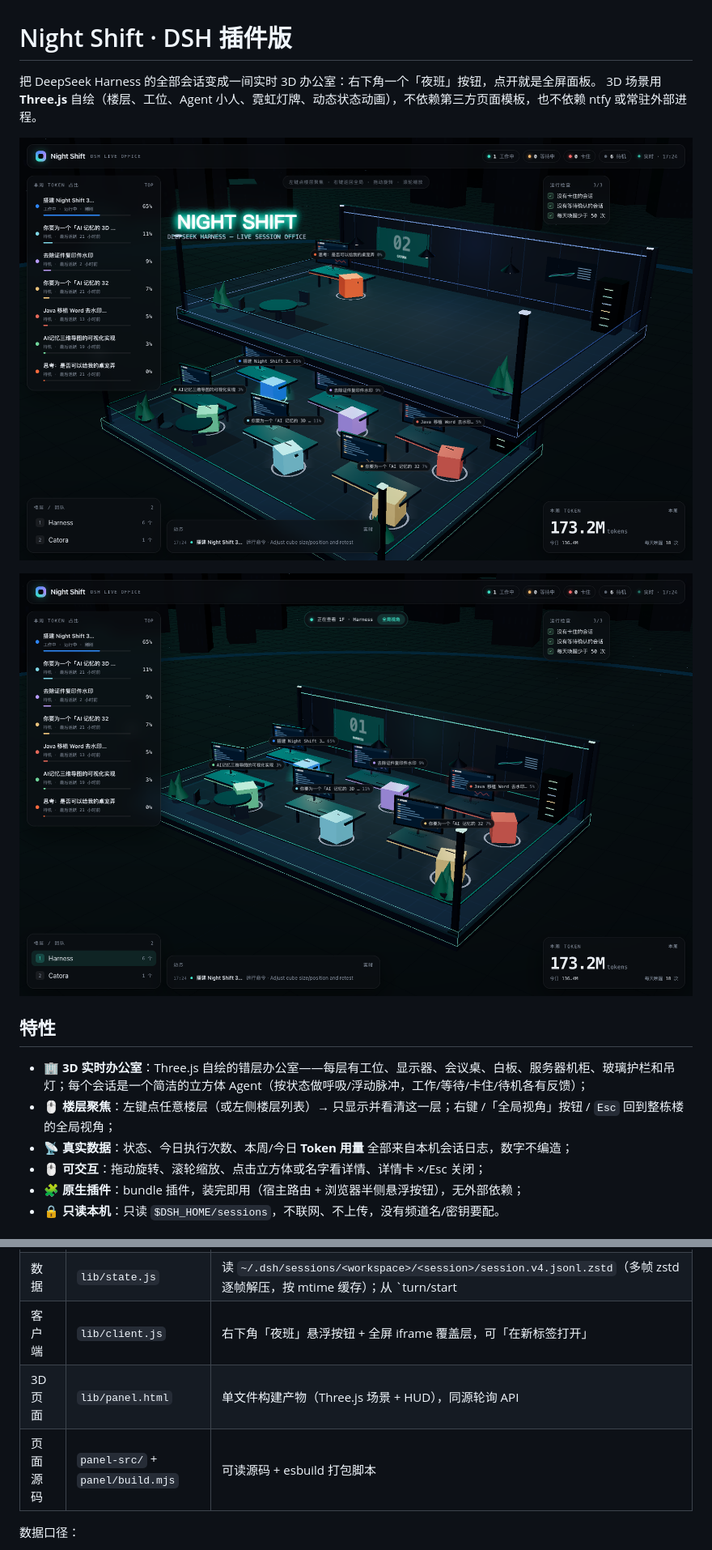
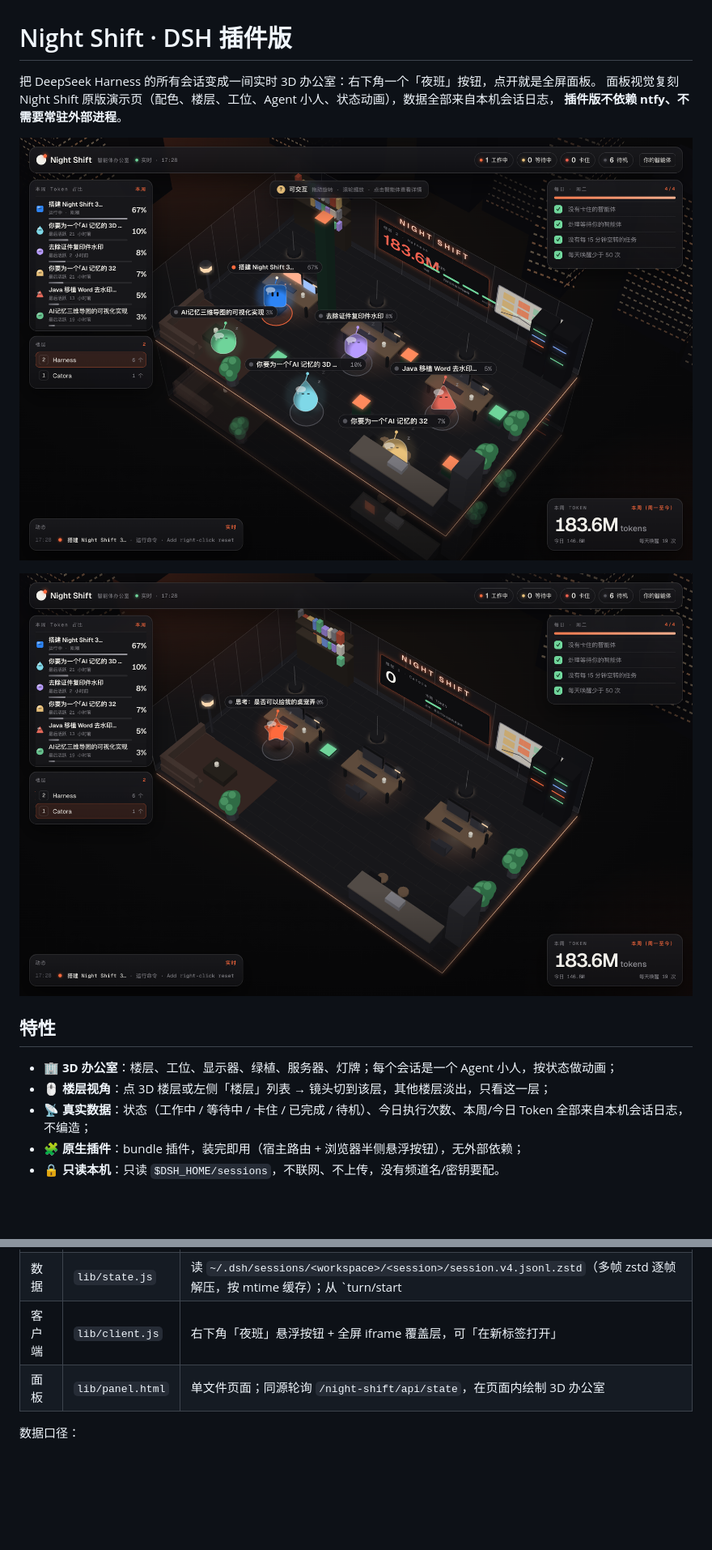
Before and after one commit to mayc0202/dsh-agent-office, a Markdown page: README.md, 2 parts joined by grey strips. Shown at 81% size. Rendered like a GitHub page; pictures changed too: screenshot-focus.png, screenshot.png; blank space fills up the shorter version.

Commit message:
revert(panel): 恢复 Night Shift 原版视觉（按用户要求）
- lib/panel.html 恢复为原版演示页修改版（中文、全屏、交互修补、本地 API 数据）
- 增补右键回到默认楼层视角
- 移除自绘 Three.js 面板源码，恢复 NOTICE/LICENSE 中的第三方版权声明
- 版本 0.4.0，更新截图与说明

```diff
--- a/README.md
+++ b/README.md
@@ -1,7 +1,8 @@
 # Night Shift · DSH 插件版
 
-把 DeepSeek Harness 的全部会话变成一间实时 3D 办公室：右下角一个「夜班」按钮，点开就是全屏面板。
-3D 场景用 **Three.js** 自绘（楼层、工位、Agent 小人、霓虹灯牌、动态状态动画），不依赖第三方页面模板，也不依赖 ntfy 或常驻外部进程。
+把 DeepSeek Harness 的所有会话变成一间实时 3D 办公室：右下角一个「夜班」按钮，点开就是全屏面板。
+面板视觉复刻 Night Shift 原版演示页（配色、楼层、工位、Agent 小人、状态动画），数据全部来自本机会话日志，
+**插件版不依赖 ntfy、不需要常驻外部进程**。
 
 ![全局视角](screenshot.png)
 
@@ -9,10 +10,9 @@
 
 ## 特性
 
-- 🏢 **3D 实时办公室**：Three.js 自绘的错层办公室——每层有工位、显示器、会议桌、白板、服务器机柜、玻璃护栏和吊灯；每个会话是一个简洁的立方体 Agent（按状态做呼吸/浮动脉冲，工作/等待/卡住/待机各有反馈）；
-- 🖱️ **楼层聚焦**：左键点任意楼层（或左侧楼层列表）→ 只显示并看清这一层；右键 /「全局视角」按钮 / `Esc` 回到整栋楼的全局视角；
-- 📡 **真实数据**：状态、今日执行次数、本周/今日 **Token 用量** 全部来自本机会话日志，数字不编造；
-- 🖱️ **可交互**：拖动旋转、滚轮缩放、点击立方体或名字看详情、详情卡 ×/Esc 关闭；
+- 🏢 **3D 办公室**：楼层、工位、显示器、绿植、服务器、灯牌；每个会话是一个 Agent 小人，按状态做动画；
+- 🖱️ **楼层视角**：点 3D 楼层或左侧「楼层」列表 → 镜头切到该层，其他楼层淡出，只看这一层；
+- 📡 **真实数据**：状态（工作中 / 等待中 / 卡住 / 已完成 / 待机）、今日执行次数、本周/今日 Token 全部来自本机会话日志，不编造；
 - 🧩 **原生插件**：bundle 插件，装完即用（宿主路由 + 浏览器半侧悬浮按钮），无外部依赖；
 - 🔒 **只读本机**：只读 `$DSH_HOME/sessions`，不联网、不上传，没有频道名/密钥要配。
 
@@ -67,8 +66,7 @@ node dev/dev-server.mjs
 | 宿主 | `lib/index.js` | 在 DSH 的 Web 服务器上挂 `GET /night-shift/`（页面）和 `GET /night-shift/api/state`（数据） |
 | 数据 | `lib/state.js` | 读 `~/.dsh/sessions/<workspace>/<session>/session.v4.jsonl.zstd`（多帧 zstd 逐帧解压，按 mtime 缓存）；从 `turn/start|end`、`tool/call`、`assistant/message.usage`、`approval/asked|decided`、`ask_user_question` 推导状态与用量 |
 | 客户端 | `lib/client.js` | 右下角「夜班」悬浮按钮 + 全屏 iframe 覆盖层，可「在新标签打开」 |
-| 3D 页面 | `lib/panel.html` | 单文件构建产物（Three.js 场景 + HUD），同源轮询 API |
-| 页面源码 | `panel-src/` + `panel/build.mjs` | 可读源码 + esbuild 打包脚本 |
+| 面板 | `lib/panel.html` | 单文件页面；同源轮询 `/night-shift/api/state`，在页面内绘制 3D 办公室 |
 
 数据口径：
 
```
Also changed, not shown: other parts of README.md (+8 -27 lines), screenshot-client.png, 7 other files.
